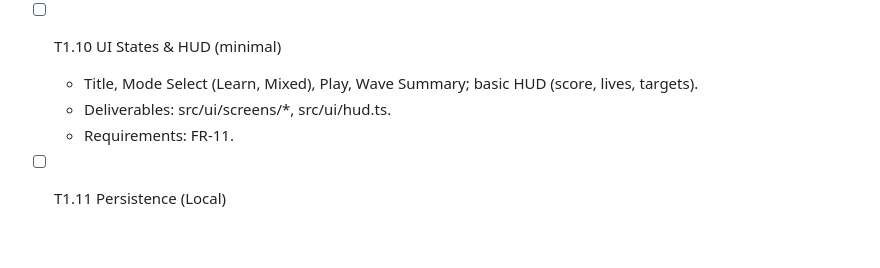
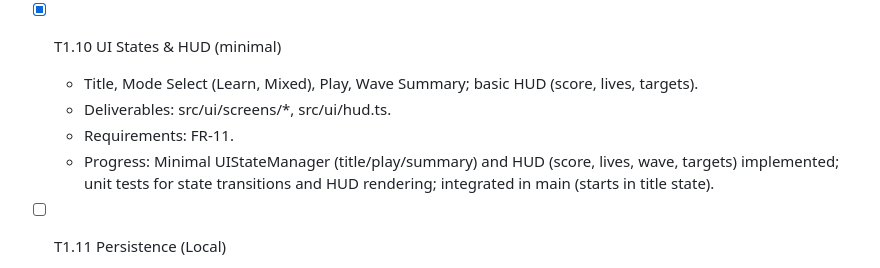
Before and after one commit to MrPanda-to-you/AlpabhetInvaders, a Markdown page: specs/tasks.md, the part around the change. Rendered like a GitHub page; blank space fills up the shorter version.

Commit message:
docs(tasks): Mark T1.10 complete with progress note

```diff
--- a/specs/tasks.md
+++ b/specs/tasks.md
@@ -80,10 +80,11 @@ Branch: feat/phase-1-mvp-core-archetypes (active)
   - Requirements: FR-5, FR-15, AC-FR-13.
   - Progress: AudioSystem scaffolded with master/music/sfx/voice buses, decibel-based ducking and configurable duckFadeMs; FeedbackSystem wired to audio via adapter; implemented playSfx routing via asset cache; helpers registerPhonemesAZ/registerSfxDefaults + bootAssets; runtime helper to preload phonemes for upcoming letters; added equal-power music crossfade envelope on setMusic (fade-in/out) with tests; tests cover ducking (incl. fade), bus gains/mutes, sfx routing, A–Z registration + preload, runtime preload, and crossfade envelope.
 
-- [ ] T1.10 UI States & HUD (minimal)
+- [x] T1.10 UI States & HUD (minimal)
   - Title, Mode Select (Learn, Mixed), Play, Wave Summary; basic HUD (score, lives, targets).
   - Deliverables: src/ui/screens/*, src/ui/hud.ts.
   - Requirements: FR-11.
+  - Progress: Minimal UIStateManager (title/play/summary) and HUD (score, lives, wave, targets) implemented; unit tests for state transitions and HUD rendering; integrated in main (starts in title state).
 
 - [ ] T1.11 Persistence (Local)
   - Save/load LetterStats, SessionRecord; simple checksum.
```
